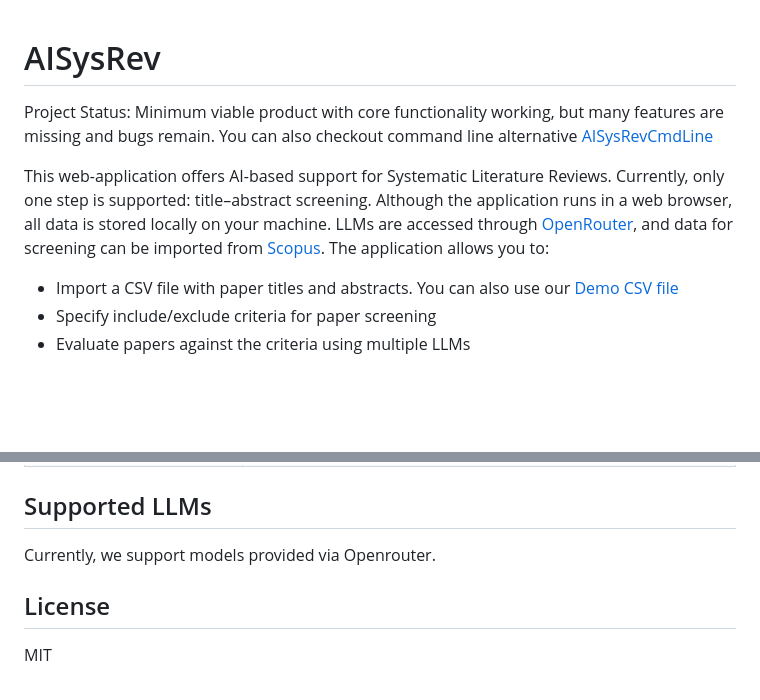
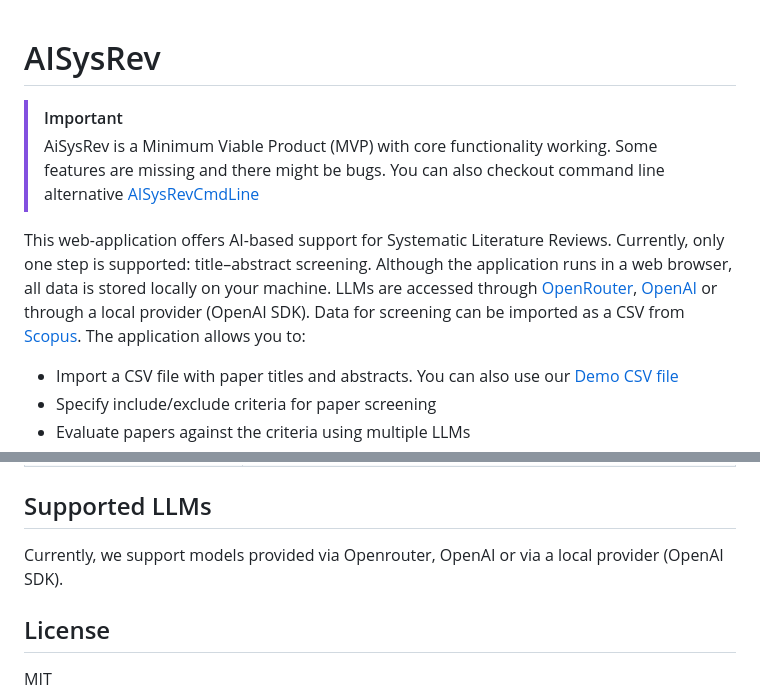
Before and after one commit to EvoTestOps/AISysRev, a Markdown page: README.md, 2 parts joined by grey strips. Drawn GitHub-style; blank space fills up the shorter version.

```diff
--- a/README.md
+++ b/README.md
@@ -1,7 +1,9 @@
 # AISysRev
-Project Status: Minimum viable product with core functionality working, but many features are missing and bugs remain. You can also checkout command line alternative [AISysRevCmdLine](https://github.com/EvoTestOps/AISysRevCmdLine)
 
-This web-application offers AI-based support for Systematic Literature Reviews. Currently, only one step is supported: title–abstract screening. Although the application runs in a web browser, all data is stored locally on your machine. LLMs are accessed through [OpenRouter](https://openrouter.ai/), and data for screening can be imported from [Scopus](https://www.scopus.com/).
+> [!IMPORTANT]
+> AiSysRev is a Minimum Viable Product (MVP) with core functionality working. Some features are missing and there might be bugs. You can also checkout command line alternative [AISysRevCmdLine](https://github.com/EvoTestOps/AISysRevCmdLine)
+
+This web-application offers AI-based support for Systematic Literature Reviews. Currently, only one step is supported: title–abstract screening. Although the application runs in a web browser, all data is stored locally on your machine. LLMs are accessed through [OpenRouter](https://openrouter.ai/), [OpenAI](https://platform.openai.com/docs/api-reference) or through a local provider (OpenAI SDK). Data for screening can be imported as a CSV from [Scopus](https://www.scopus.com/).
 The application allows you to:
 - Import a CSV file with paper titles and abstracts. You can also use our [Demo CSV file](data/Demo_TimePressure_5_papers.csv)
 - Specify include/exclude criteria for paper screening
@@ -173,7 +175,7 @@ The project includes a `Makefile` for common development and database operations
 
 ## Supported LLMs
 
-Currently, we support models provided via Openrouter.
+Currently, we support models provided via Openrouter, OpenAI or via a local provider (OpenAI SDK).
 
 ## License
 
```
